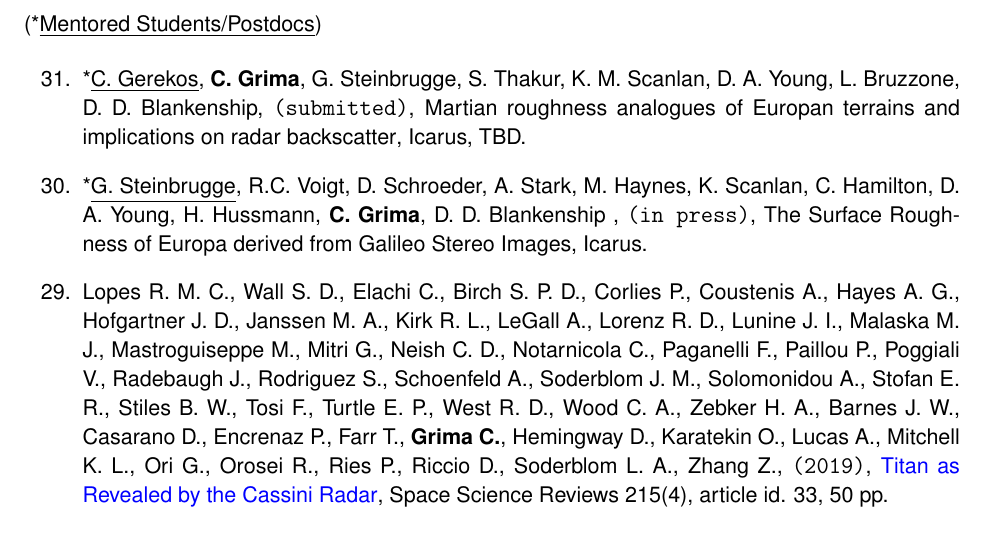
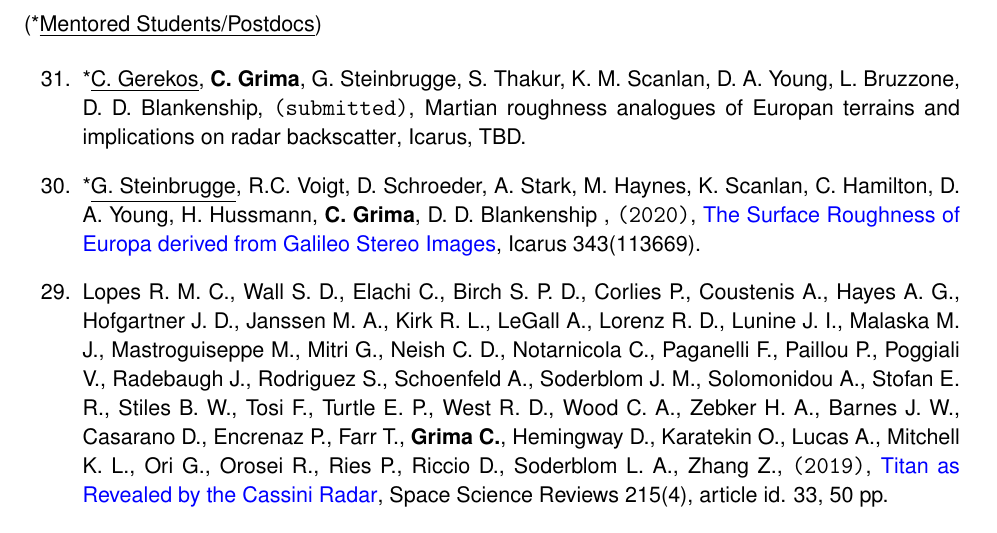
Before and after one commit to cgrima/cv, a LaTeX document (main.tex, which reads publications.tex): part of page 5 of 16, cut so that both start at the same text. Compiled offline with pdfLaTeX.

Commit message:
publications updated

```diff
--- a/publications.tex
+++ b/publications.tex
@@ -7,7 +7,7 @@
 \item
   *\underline{C. Gerekos}, \textbf{C. Grima}, G. Steinbrugge, S. Thakur, K. M. Scanlan, D. A. Young, L. Bruzzone, D. D. Blankenship, \texttt{(submitted)}, \href{}{Martian roughness analogues of Europan terrains and implications on radar backscatter}, Icarus, TBD.
 \item
-  *\underline{G. Steinbrugge}, R.C. Voigt, D. Schroeder, A. Stark, M. Haynes, K. Scanlan, C. Hamilton, D. A. Young, H. Hussmann, \textbf{C. Grima}, D. D. Blankenship , \texttt{(in press)}, \href{}{The Surface Roughness of Europa derived from Galileo Stereo Images}, Icarus.
+  *\underline{G. Steinbrugge}, R.C. Voigt, D. Schroeder, A. Stark, M. Haynes, K. Scanlan, C. Hamilton, D. A. Young, H. Hussmann, \textbf{C. Grima}, D. D. Blankenship , \texttt{(2020)}, \href{https://www.sciencedirect.com/science/article/abs/pii/S0019103519301526}{The Surface Roughness of Europa derived from Galileo Stereo Images}, Icarus 343(113669).
 \item
   Lopes R. M. C., Wall S. D., Elachi C., Birch S. P. D., Corlies P.,
   Coustenis A., Hayes A. G., Hofgartner J. D., Janssen M. A., Kirk R.
```
Also changed, not shown: CV_cyril.pdf.
